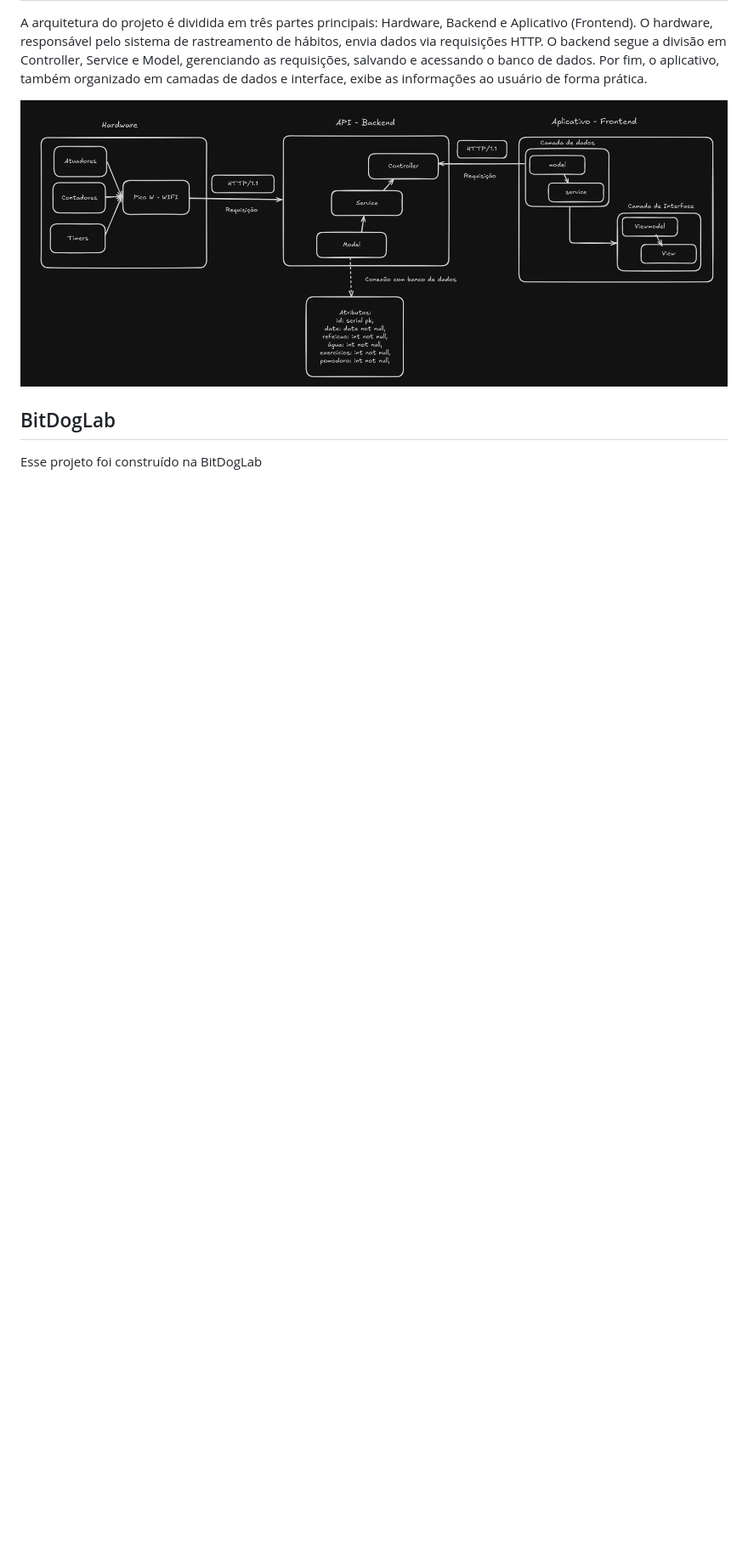
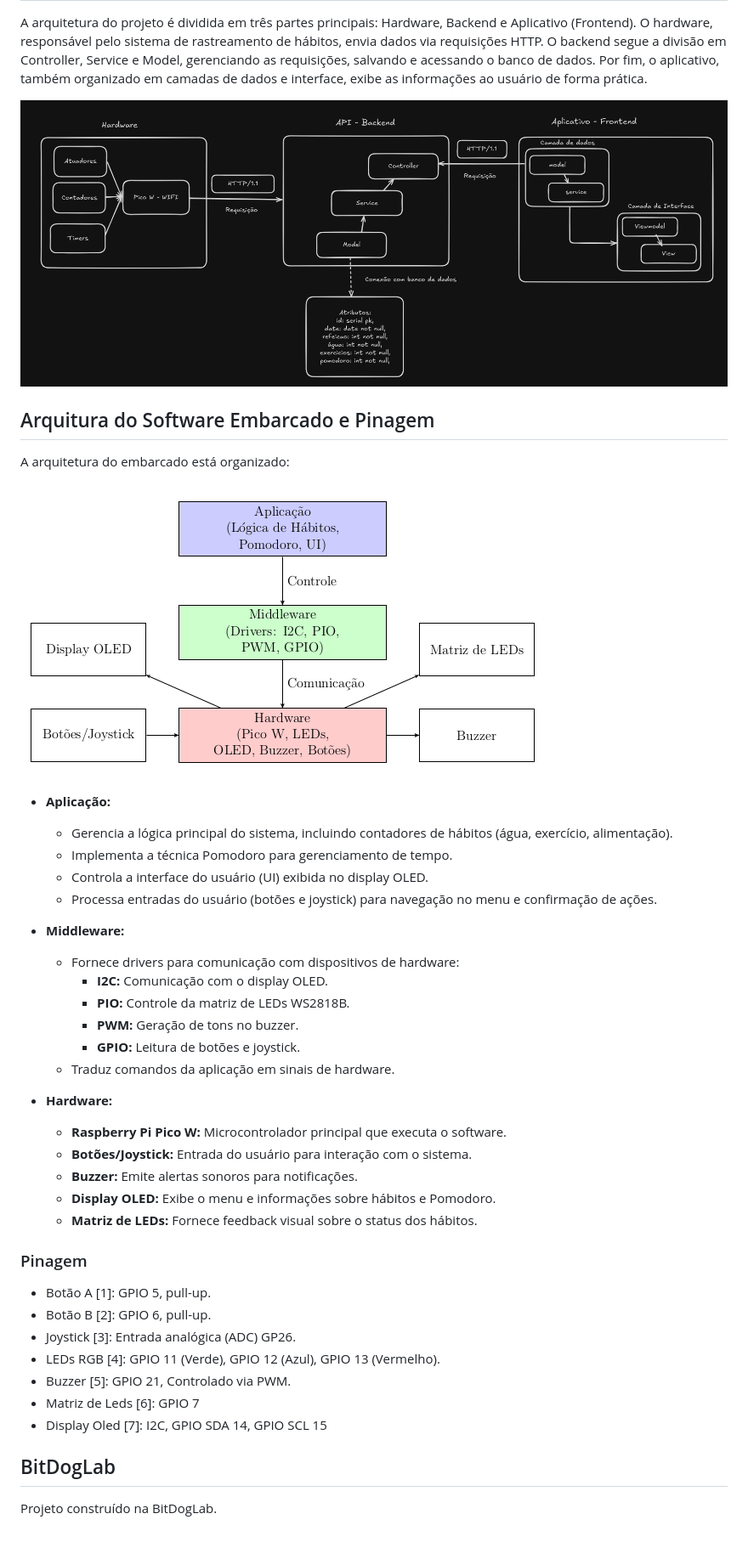
Before and after one commit to DaniloNavesS/Projeto-EmbarcaTech-TrakerHabitos, a Markdown page: README.md, the part around the change printed below. Shown: that part at 85% size. Rendered like a GitHub page; pictures changed too: images/arq.png (added); blank space fills up the shorter version.

Commit message:
add: arquitetura

```diff
--- a/README.md
+++ b/README.md
@@ -21,7 +29,43 @@ A arquitetura do projeto é dividida em três partes principais: Hardware, Backe
 
 ![imagem arquitetura](./images/Arquitetura.png "Arquitetura geral")
 
+## Arquitura do Software Embarcado e Pinagem
+
+A arquitetura do embarcado está organizado:
+
+![imagem arquitetura](./images/arq.png "Arquitetura geral")
+
+- **Aplicação:**
+  - Gerencia a lógica principal do sistema, incluindo contadores de hábitos (água, exercício, alimentação).
+  - Implementa a técnica Pomodoro para gerenciamento de tempo.
+  - Controla a interface do usuário (UI) exibida no display OLED.
+  - Processa entradas do usuário (botões e joystick) para navegação no menu e confirmação de ações.
+
+- **Middleware:**
+  - Fornece drivers para comunicação com dispositivos de hardware:
+    - **I2C:** Comunicação com o display OLED.
+    - **PIO:** Controle da matriz de LEDs WS2818B.
+    - **PWM:** Geração de tons no buzzer.
+    - **GPIO:** Leitura de botões e joystick.
+  - Traduz comandos da aplicação em sinais de hardware.
+
+- **Hardware:**
+  - **Raspberry Pi Pico W:** Microcontrolador principal que executa o software.
+  - **Botões/Joystick:** Entrada do usuário para interação com o sistema.
+  - **Buzzer:** Emite alertas sonoros para notificações.
+  - **Display OLED:** Exibe o menu e informações sobre hábitos e Pomodoro.
+  - **Matriz de LEDs:** Fornece feedback visual sobre o status dos hábitos.
+
+### Pinagem
+
+- Botão A [1]: GPIO 5, pull-up.
+- Botão B [2]: GPIO 6, pull-up.
+- Joystick [3]: Entrada analógica (ADC) GP26.
+- LEDs RGB [4]: GPIO 11 (Verde), GPIO 12 (Azul), GPIO 13 (Vermelho).
+- Buzzer [5]: GPIO 21, Controlado via PWM.
+- Matriz de Leds [6]: GPIO 7
+- Display Oled [7]: I2C, GPIO SDA 14, GPIO SCL 15
 
 ## BitDogLab
 
-Esse projeto foi construído na BitDogLab
+Projeto construído na BitDogLab.
```
Also changed, not shown: other parts of README.md (+12 -4 lines), images/hardware.jpeg (added).
